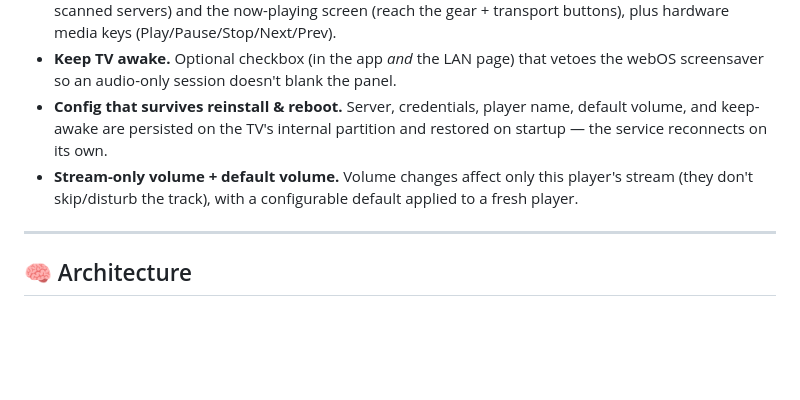
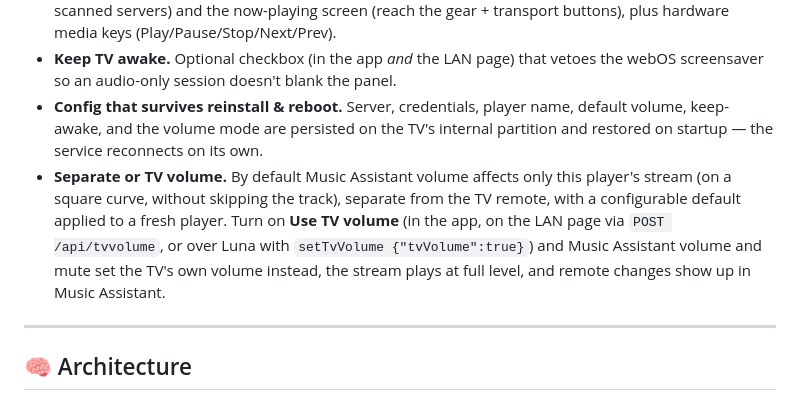
Before and after one commit to daredoes/sendspin-webos, a Markdown page: README.md, the part around the change. Drawn GitHub-style; blank space fills up the shorter version.

Commit message:
chore: Document the Use TV volume setting in the README
Co-Authored-By: Claude Opus 5.5 <noreply@anthropic.com>

```diff
--- a/README.md
+++ b/README.md
@@ -34,11 +34,15 @@ isn't in the foreground**.
 * **Keep TV awake.** Optional checkbox (in the app *and* the LAN page) that vetoes the
   webOS screensaver so an audio-only session doesn't blank the panel.
 * **Config that survives reinstall & reboot.** Server, credentials, player name,
-  default volume, and keep-awake are persisted on the TV's internal partition and
+  default volume, keep-awake, and the volume mode are persisted on the TV's internal partition and
   restored on startup — the service reconnects on its own.
-* **Stream-only volume + default volume.** Volume changes affect only this player's
-  stream (they don't skip/disturb the track), with a configurable default applied to a
-  fresh player.
+* **Separate or TV volume.** By default Music Assistant volume affects only this
+  player's stream (on a square curve, without skipping the track), separate from the
+  TV remote, with a configurable default applied to a fresh player. Turn on **Use TV
+  volume** (in the app, on the LAN page via `POST /api/tvvolume`, or over Luna with
+  `setTvVolume {"tvVolume":true}`) and Music Assistant volume and mute set the TV's
+  own volume instead, the stream plays at full level, and remote changes show up in
+  Music Assistant.
 
 ---
 
```
